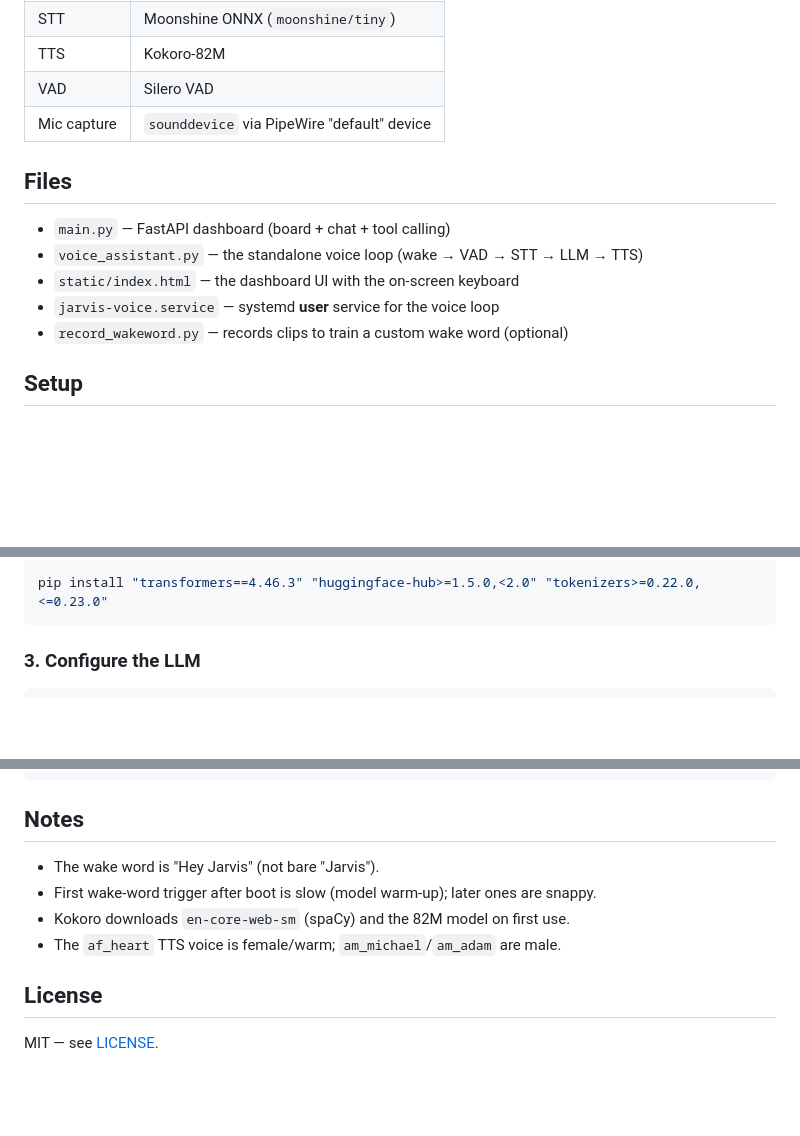
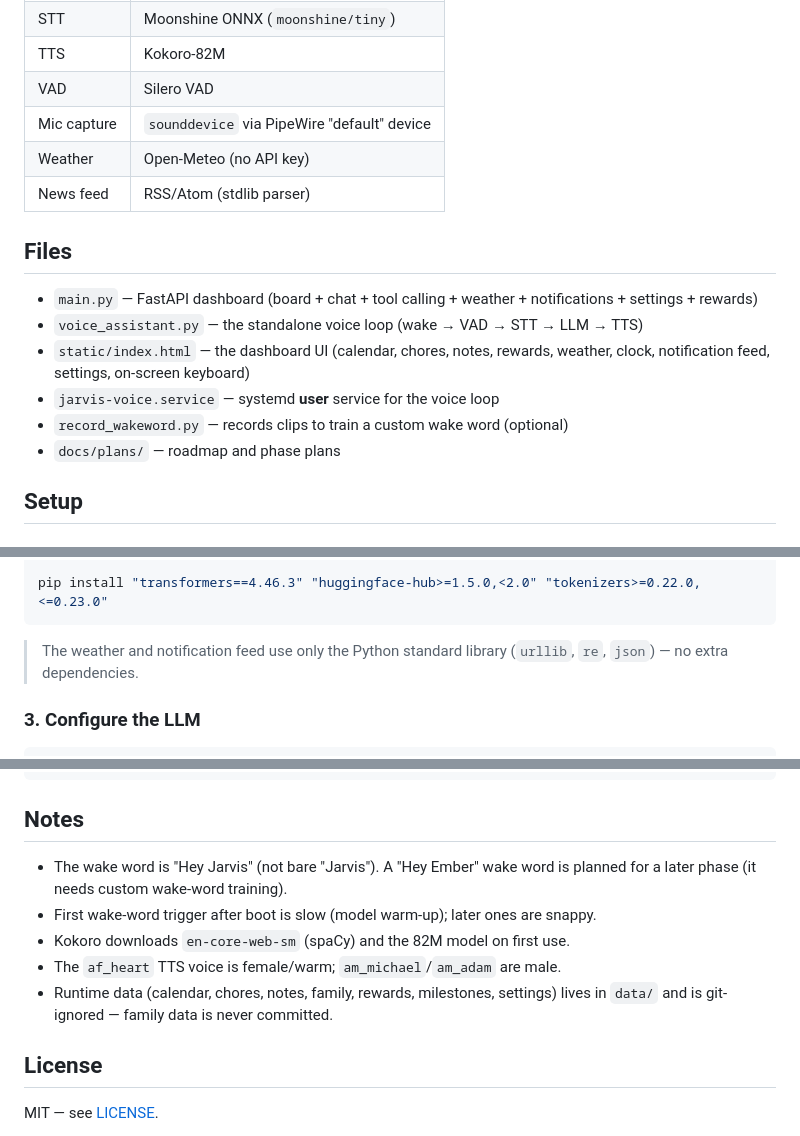
Before and after one commit to benjamin-craig-hi/ember-family-dashboard, a Markdown page: README.md, 3 parts joined by grey strips. Drawn GitHub-style; blank space fills up the shorter version.

````diff
--- a/README.md
+++ b/README.md
@@ -30,14 +80,19 @@ be offloaded to a GPU workstation on the LAN via `OLLAMA_HOST`.
 | TTS | Kokoro-82M |
 | VAD | Silero VAD |
 | Mic capture | `sounddevice` via PipeWire "default" device |
+| Weather | Open-Meteo (no API key) |
+| News feed | RSS/Atom (stdlib parser) |
 
 ## Files
 
-- `main.py` — FastAPI dashboard (board + chat + tool calling)
+- `main.py` — FastAPI dashboard (board + chat + tool calling + weather +
+  notifications + settings + rewards)
 - `voice_assistant.py` — the standalone voice loop (wake → VAD → STT → LLM → TTS)
-- `static/index.html` — the dashboard UI with the on-screen keyboard
+- `static/index.html` — the dashboard UI (calendar, chores, notes, rewards,
+  weather, clock, notification feed, settings, on-screen keyboard)
 - `jarvis-voice.service` — systemd **user** service for the voice loop
 - `record_wakeword.py` — records clips to train a custom wake word (optional)
+- `docs/plans/` — roadmap and phase plans
 
 ## Setup
 
@@ -63,6 +118,9 @@ pip install --force-reinstall \
 
 pip install "transformers==4.46.3" "huggingface-hub>=1.5.0,<2.0" "tokenizers>=0.22.0,<=0.23.0"
 ```
+
+> The weather and notification feed use only the Python standard library
+> (`urllib`, `re`, `json`) — no extra dependencies.
 
 ### 3. Configure the LLM
 
@@ -106,11 +164,14 @@ systemctl --user enable --now jarvis-voice.service
 
 ## Notes
 
-- The wake word is "Hey Jarvis" (not bare "Jarvis").
+- The wake word is "Hey Jarvis" (not bare "Jarvis"). A "Hey Ember" wake word is
+  planned for a later phase (it needs custom wake-word training).
 - First wake-word trigger after boot is slow (model warm-up); later ones are
   snappy.
 - Kokoro downloads `en-core-web-sm` (spaCy) and the 82M model on first use.
 - The `af_heart` TTS voice is female/warm; `am_michael`/`am_adam` are male.
+- Runtime data (calendar, chores, notes, family, rewards, milestones, settings)
+  lives in `data/` and is git-ignored — family data is never committed.
 
 ## License
 
````
Also changed, not shown: other parts of README.md (+65 -15 lines).
